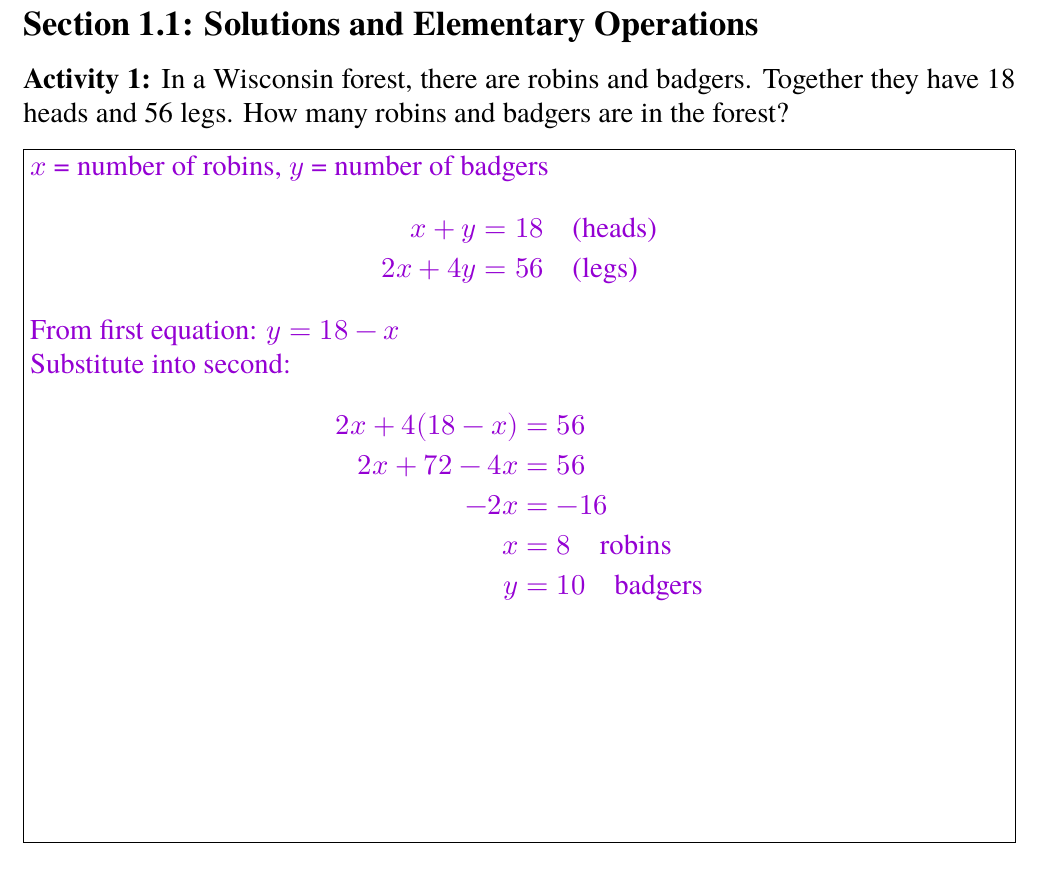
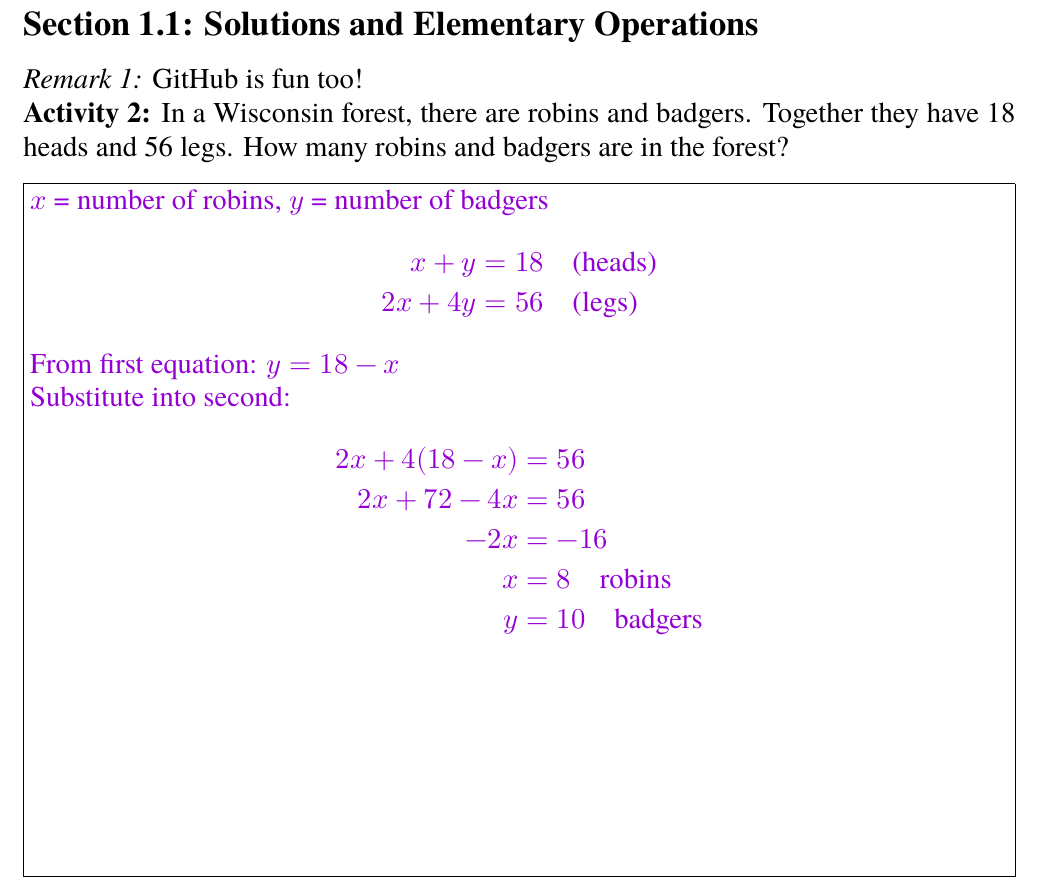
Before and after one commit to sebroc/Demo110726v1843, a LaTeX document (Notes/Chap1/Chap1-lectures.tex): part of page 2 of 28, cut so that both start at the same text. Compiled offline with XeLaTeX; a missing font is replaced by an installed copy or a similar font.

Commit message:
Added a remark

```diff
--- a/Notes/Chap1/Chap1-lectures.tex
+++ b/Notes/Chap1/Chap1-lectures.tex
@@ -342,6 +342,8 @@ Learning goals:
 
 
 \sectiontitle{1.1}{Solutions and Elementary Operations}
+
+\remark GitHub is fun too!
 
 \activity In a Wisconsin forest, there are robins and badgers. Together they have 18 heads and 56 legs. How many robins and badgers are in the forest?
 
```
